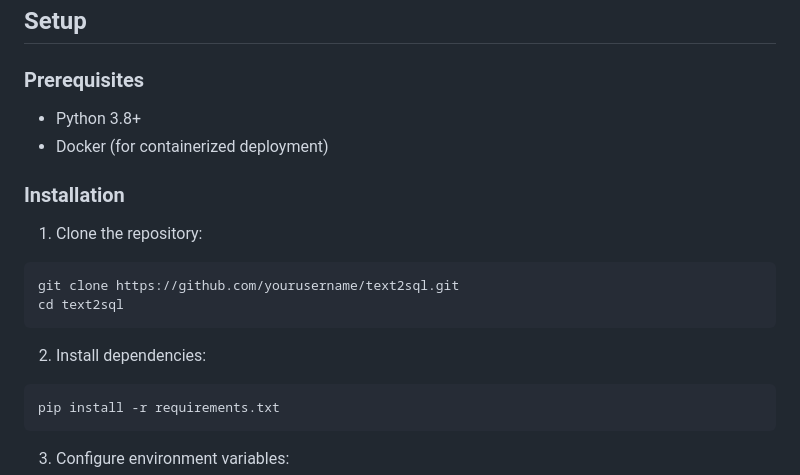
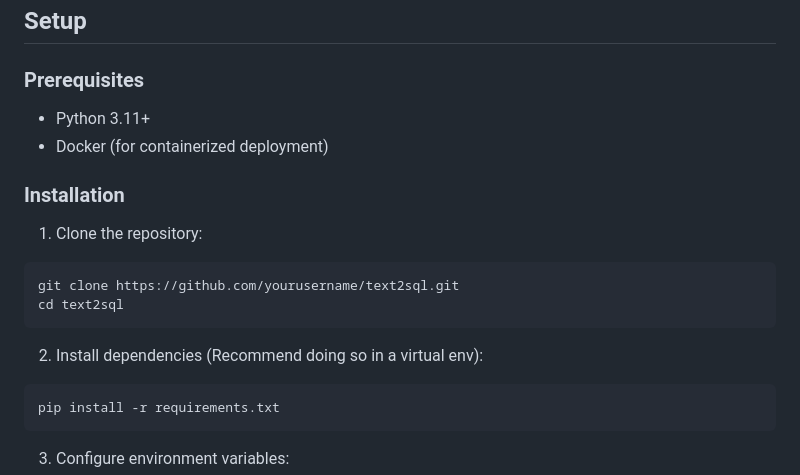
Before and after one commit to jaxondk/text2sql, a Markdown page: README.md, the part around the change. Rendered like a GitHub page.

Commit message:
minor readme updates

````diff
--- a/README.md
+++ b/README.md
@@ -36,7 +36,7 @@ Text2SQL is an application that converts natural language queries into SQL, exec
 
 ### Prerequisites
 
-- Python 3.8+
+- Python 3.11+
 - Docker (for containerized deployment)
 
 ### Installation
@@ -47,7 +47,7 @@ git clone https://github.com/yourusername/text2sql.git
 cd text2sql
 ```
 
-2. Install dependencies:
+2. Install dependencies (Recommend doing so in a virtual env):
 ```bash
 pip install -r requirements.txt
 ```
````
